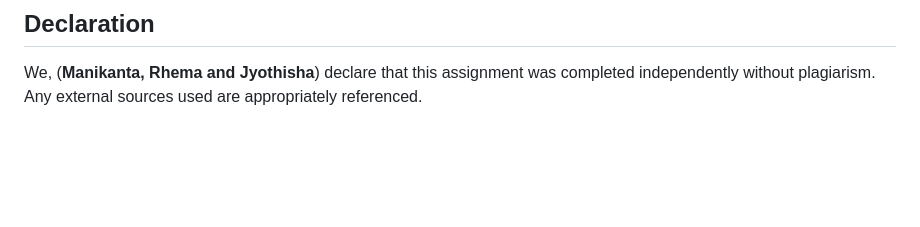
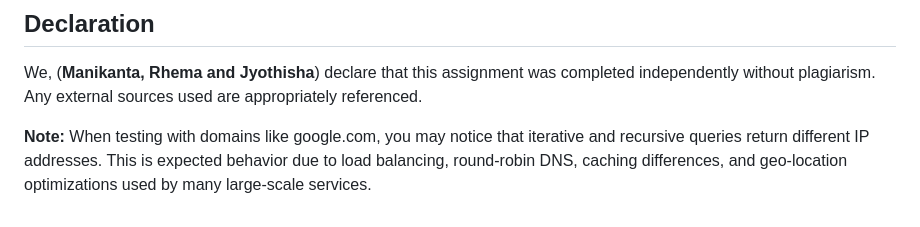
Before and after one commit to gokavarapu-M/CS425, a Markdown page: Assignments/A2/Readme.md, the part around the change. Rendered like a GitHub page; blank space fills up the shorter version.

Commit message:
readme 2.5

```diff
--- a/Assignments/A2/Readme.md
+++ b/Assignments/A2/Readme.md
@@ -288,3 +288,5 @@ dnsresolver.py
 ## Declaration
 
 We, (**Manikanta, Rhema and Jyothisha**) declare that this assignment was completed independently without plagiarism. Any external sources used are appropriately referenced.
+
+**Note:** When testing with domains like google.com, you may notice that iterative and recursive queries return different IP addresses. This is expected behavior due to load balancing, round-robin DNS, caching differences, and geo-location optimizations used by many large-scale services.
```
